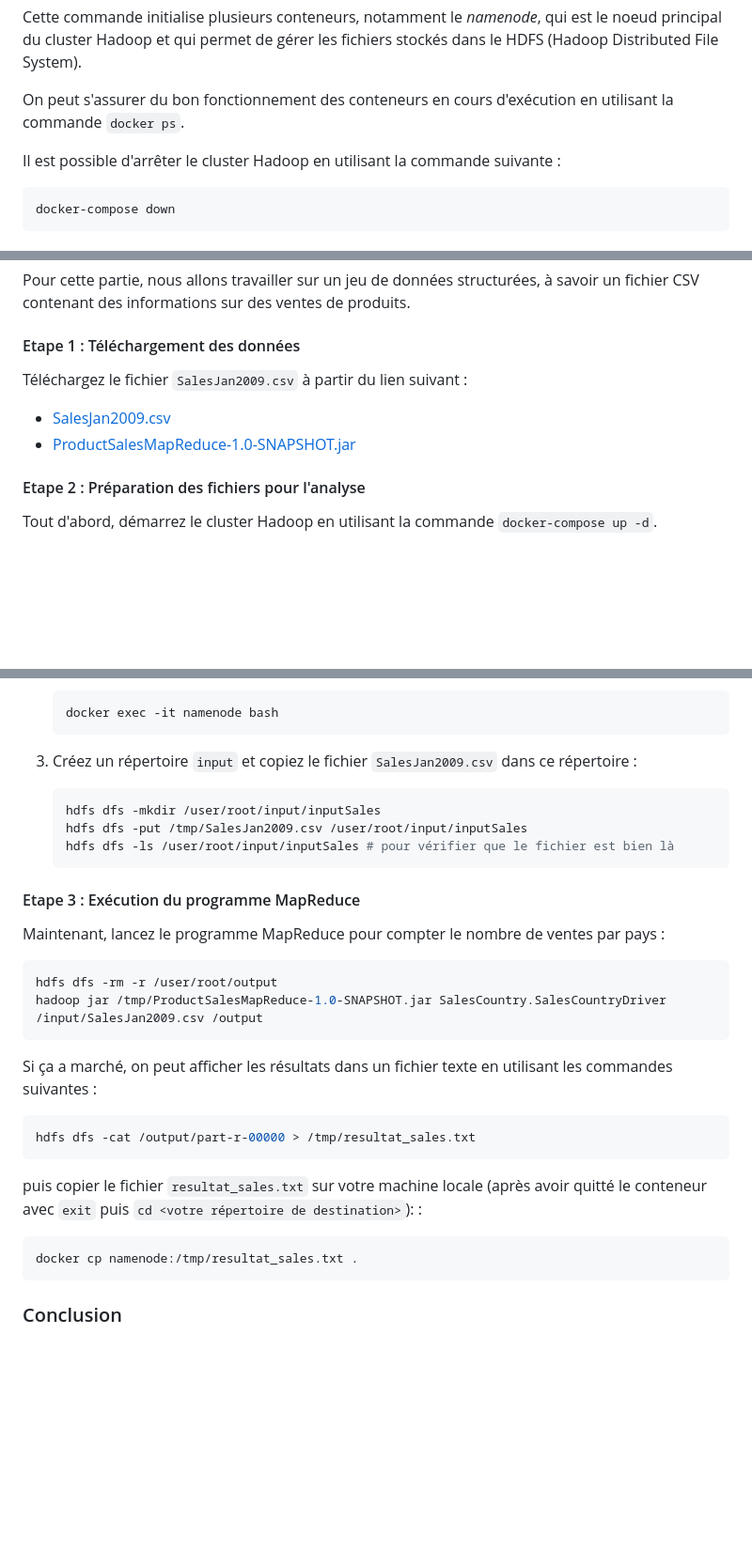
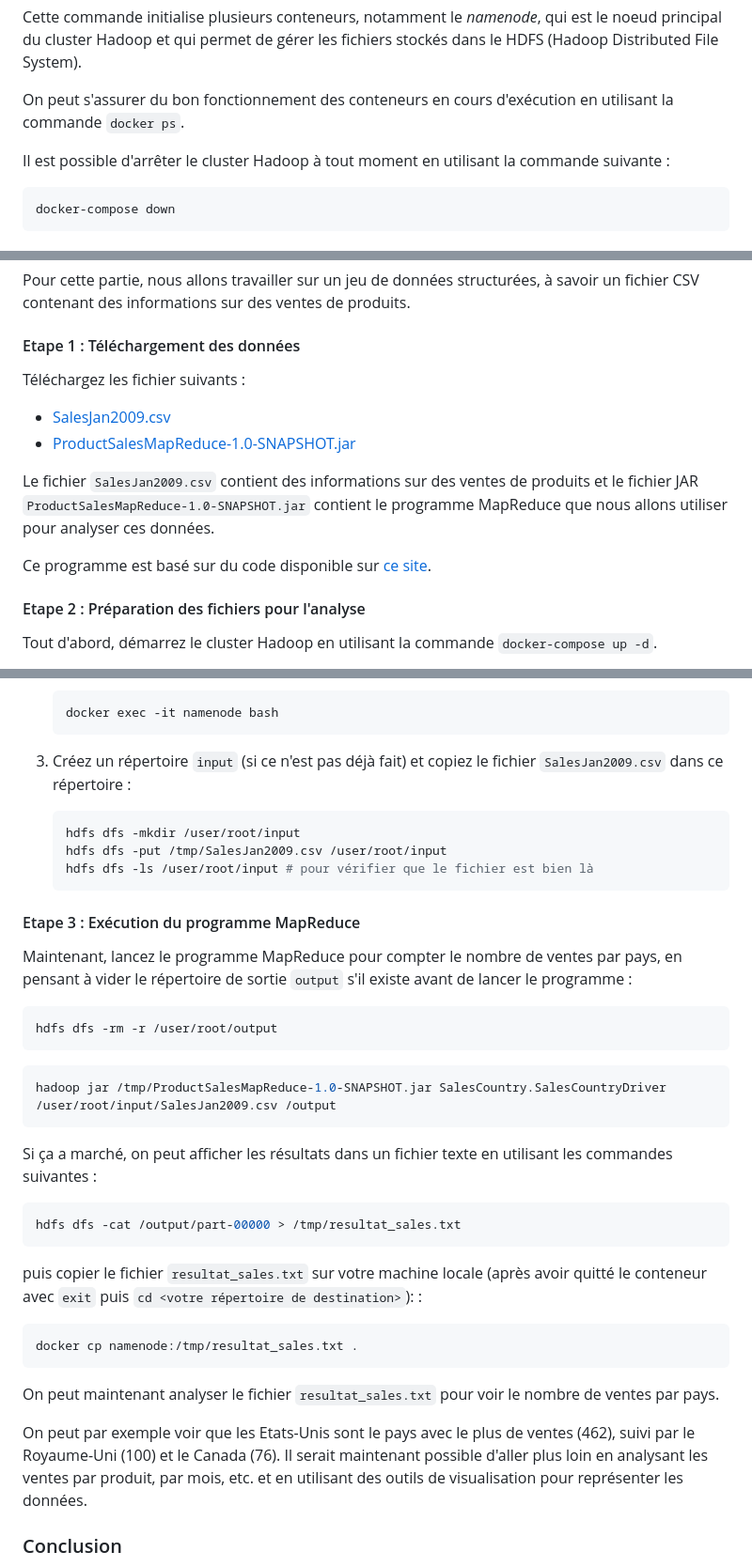
Before and after one commit to Mathieeeu/Mathieeeu.github.io, a Markdown page: cours/data831/rendu.md, 3 parts joined by grey strips. Shown: that part at 94% size. Drawn GitHub-style; blank space fills up the shorter version.

Commit message:
data831 - tutoriel tp1

````diff
--- a/cours/data831/rendu.md
+++ b/cours/data831/rendu.md
@@ -38,7 +38,7 @@ Cette commande initialise plusieurs conteneurs, notamment le _namenode_, qui est
 
 On peut s'assurer du bon fonctionnement des conteneurs en cours d'exécution en utilisant la commande `docker ps`.
 
-Il est possible d'arrêter le cluster Hadoop en utilisant la commande suivante :
+Il est possible d'arrêter le cluster Hadoop à tout moment en utilisant la commande suivante :
 
 ```bash
 docker-compose down
@@ -279,10 +279,14 @@ Pour cette partie, nous allons travailler sur un jeu de données structurées,
 
 #### Etape 1 : Téléchargement des données
 
-Téléchargez le fichier `SalesJan2009.csv` à partir du lien suivant :
+Téléchargez les fichier suivants :
 
 - [SalesJan2009.csv](https://drive.google.com/file/d/1i0YCvS0v7EVMJAMqKUqotLKb6lEKv8kX/view?usp=sharing)
 - [ProductSalesMapReduce-1.0-SNAPSHOT.jar](https://drive.google.com/file/d/1L88cXR3QJrm1FxlpcSkjGp_HOYaYC0q7/view?usp=sharing)
+
+Le fichier `SalesJan2009.csv` contient des informations sur des ventes de produits et le fichier JAR `ProductSalesMapReduce-1.0-SNAPSHOT.jar` contient le programme MapReduce que nous allons utiliser pour analyser ces données.
+
+Ce programme est basé sur du code disponible sur [ce site](https://www.guru99.com/create-your-first-hadoop-program.html).
 
 #### Etape 2 : Préparation des fichiers pour l'analyse
 
@@ -301,27 +305,30 @@ Tout d'abord, démarrez le cluster Hadoop en utilisant la commande `docker-compo
     docker exec -it namenode bash
     ```
 
-3. Créez un répertoire `input` et copiez le fichier `SalesJan2009.csv` dans ce répertoire :
+3. Créez un répertoire `input` (si ce n'est pas déjà fait) et copiez le fichier `SalesJan2009.csv` dans ce répertoire :
 
     ```bash
-    hdfs dfs -mkdir /user/root/input/inputSales
-    hdfs dfs -put /tmp/SalesJan2009.csv /user/root/input/inputSales
-    hdfs dfs -ls /user/root/input/inputSales # pour vérifier que le fichier est bien là
+    hdfs dfs -mkdir /user/root/input
+    hdfs dfs -put /tmp/SalesJan2009.csv /user/root/input
+    hdfs dfs -ls /user/root/input # pour vérifier que le fichier est bien là
     ```
 
 #### Etape 3 : Exécution du programme MapReduce
 
-Maintenant, lancez le programme MapReduce pour compter le nombre de ventes par pays :
+Maintenant, lancez le programme MapReduce pour compter le nombre de ventes par pays, en pensant à vider le répertoire de sortie `output` s'il existe avant de lancer le programme :
 
 ```bash
 hdfs dfs -rm -r /user/root/output
-hadoop jar /tmp/ProductSalesMapReduce-1.0-SNAPSHOT.jar SalesCountry.SalesCountryDriver /input/SalesJan2009.csv /output
+```
+
+```bash
+hadoop jar /tmp/ProductSalesMapReduce-1.0-SNAPSHOT.jar SalesCountry.SalesCountryDriver /user/root/input/SalesJan2009.csv /output
 ```
 
 Si ça a marché, on peut afficher les résultats dans un fichier texte en utilisant les commandes suivantes :
 
 ```bash
-hdfs dfs -cat /output/part-r-00000 > /tmp/resultat_sales.txt
+hdfs dfs -cat /output/part-00000 > /tmp/resultat_sales.txt
 ```
 
 puis copier le fichier `resultat_sales.txt` sur votre machine locale (après avoir quitté le conteneur avec `exit` puis `cd <votre répertoire de destination>`): :
@@ -329,6 +336,10 @@ puis copier le fichier `resultat_sales.txt` sur votre machine locale (après avo
 ```bash
 docker cp namenode:/tmp/resultat_sales.txt .
 ```
+
+On peut maintenant analyser le fichier `resultat_sales.txt` pour voir le nombre de ventes par pays.
+
+On peut par exemple voir que les Etats-Unis sont le pays avec le plus de ventes (462), suivi par le Royaume-Uni (100) et le Canada (76). Il serait maintenant possible d'aller plus loin en analysant les ventes par produit, par mois, etc. et en utilisant des outils de visualisation pour représenter les données.
 
 ### Conclusion
 
````
Also changed, not shown: other parts of cours/data831/rendu.md (+2 -1 lines).
